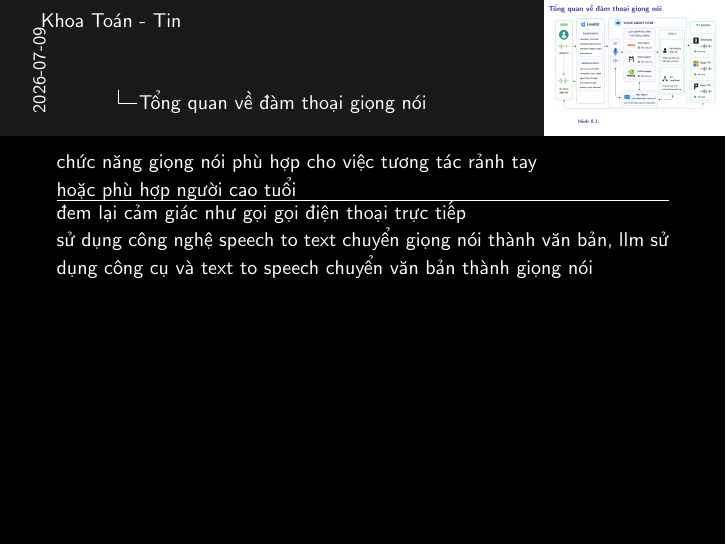
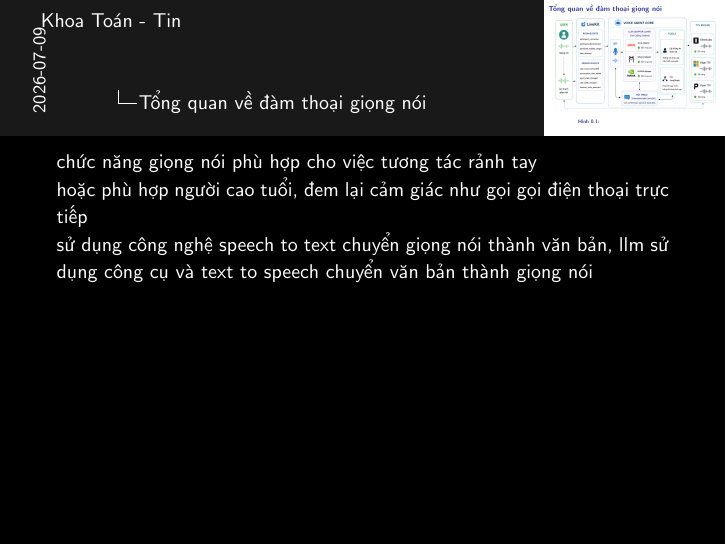
Before and after one commit to 20206205Tech/docs-slide, LaTeX slides (latex/main.tex, which reads latex/contents/Tong_quan_ve_dam_thoai_giong_noi.tex): page 2 of 2. Compiled offline with pdfLaTeX.

Commit message:
auto commit: 2026-07-09 10:25:58

```diff
--- a/latex/contents/Tong_quan_ve_dam_thoai_giong_noi.tex
+++ b/latex/contents/Tong_quan_ve_dam_thoai_giong_noi.tex
@@ -9,11 +9,7 @@
 
 chức năng giọng nói phù hợp cho việc tương tác rảnh tay
 
-hoặc phù hợp người cao tuổi
-
-\hrule
-
-đem lại cảm giác như gọi gọi điện thoại trực tiếp
+hoặc phù hợp người cao tuổi, đem lại cảm giác như gọi gọi điện thoại trực tiếp
 
 sử dụng công nghệ speech to text chuyển giọng nói thành văn bản, llm sử dụng công cụ và text to speech chuyển văn bản thành giọng nói
 
```
Also changed, not shown: 1 other file.
